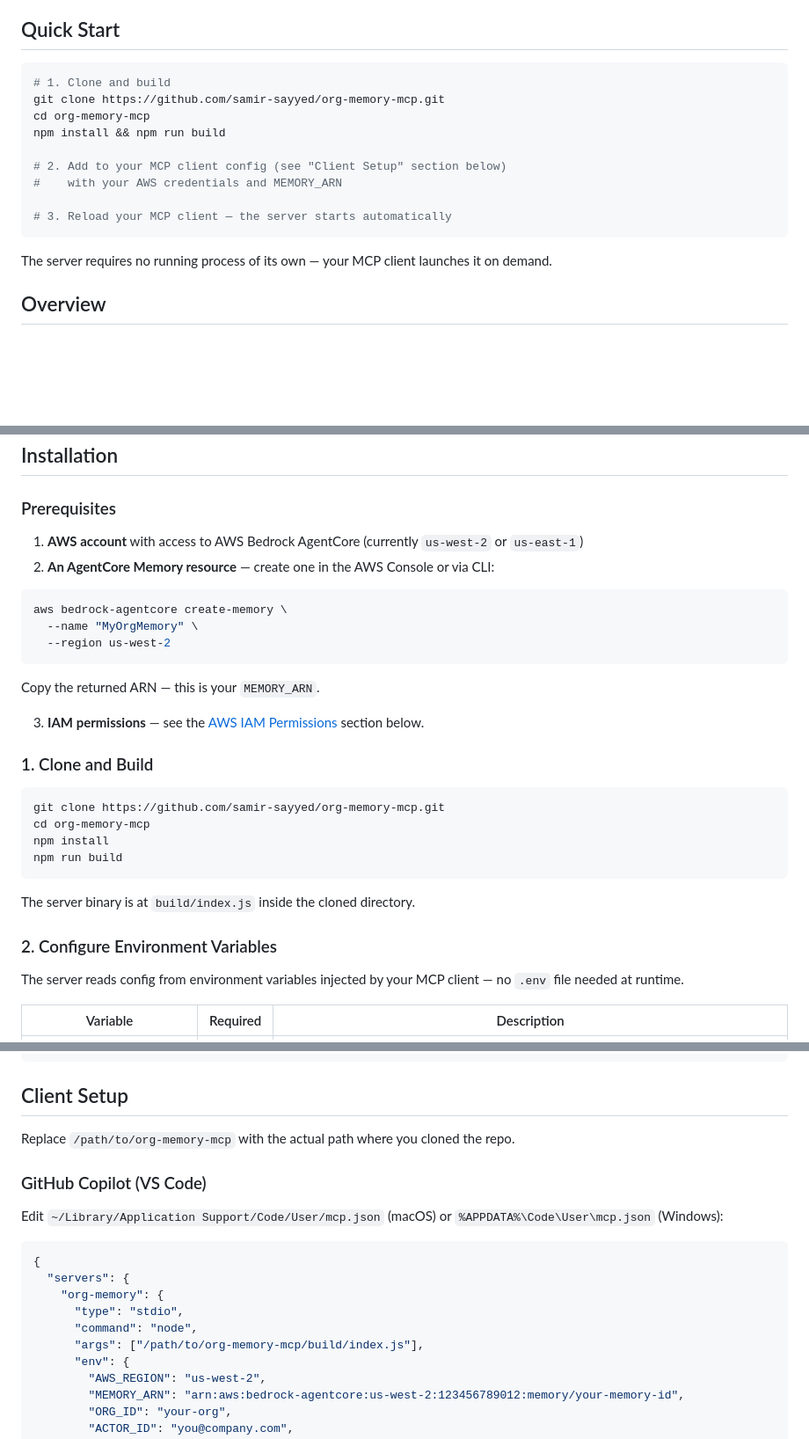
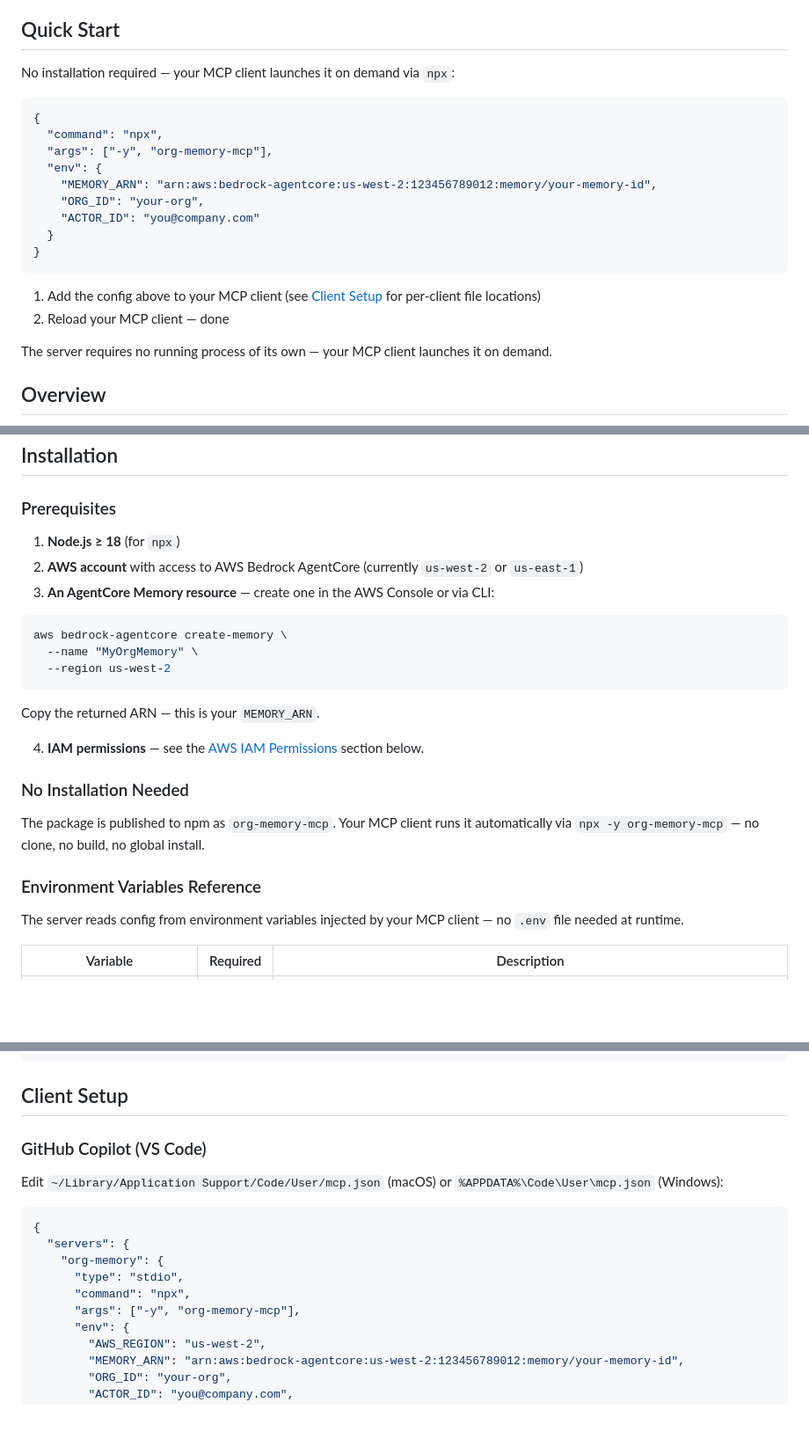
Before and after one commit to samir-sayyed/org-memory-mcp, a Markdown page: README.md, 3 parts joined by grey strips. Shown at 88% size. GitHub-like rendering; blank space fills up the shorter version.

Commit message:
docs: switch all client configs to npx, remove clone/build steps

````diff
--- a/README.md
+++ b/README.md
@@ -12,17 +12,22 @@ This project is designed to run as **one local MCP process per developer machine
 
 ## Quick Start
 
-```bash
-# 1. Clone and build
-git clone https://github.com/samir-sayyed/org-memory-mcp.git
-cd org-memory-mcp
-npm install && npm run build
+No installation required — your MCP client launches it on demand via `npx`:
 
-# 2. Add to your MCP client config (see "Client Setup" section below)
-#    with your AWS credentials and MEMORY_ARN
+```json
+{
+  "command": "npx",
+  "args": ["-y", "org-memory-mcp"],
+  "env": {
+    "MEMORY_ARN": "arn:aws:bedrock-agentcore:us-west-2:123456789012:memory/your-memory-id",
+    "ORG_ID": "your-org",
+    "ACTOR_ID": "you@company.com"
+  }
+}
+```
 
-# 3. Reload your MCP client — the server starts automatically
-```
+1. Add the config above to your MCP client (see [Client Setup](#client-setup) for per-client file locations)
+2. Reload your MCP client — done
 
 The server requires no running process of its own — your MCP client launches it on demand.
 
@@ -107,8 +112,9 @@ AWS Bedrock AgentCore Memory
 
 ### Prerequisites
 
-1. **AWS account** with access to AWS Bedrock AgentCore (currently `us-west-2` or `us-east-1`)
-2. **An AgentCore Memory resource** — create one in the AWS Console or via CLI:
+1. **Node.js ≥ 18** (for `npx`)
+2. **AWS account** with access to AWS Bedrock AgentCore (currently `us-west-2` or `us-east-1`)
+3. **An AgentCore Memory resource** — create one in the AWS Console or via CLI:
 
 ```bash
 aws bedrock-agentcore create-memory \
@@ -118,20 +124,13 @@ aws bedrock-agentcore create-memory \
 
 Copy the returned ARN — this is your `MEMORY_ARN`.
 
-3. **IAM permissions** — see the [AWS IAM Permissions](#aws-iam-permissions-required) section below.
+4. **IAM permissions** — see the [AWS IAM Permissions](#aws-iam-permissions-required) section below.
 
-### 1. Clone and Build
+### No Installation Needed
 
-```bash
-git clone https://github.com/samir-sayyed/org-memory-mcp.git
-cd org-memory-mcp
-npm install
-npm run build
-```
+The package is published to npm as `org-memory-mcp`. Your MCP client runs it automatically via `npx -y org-memory-mcp` — no clone, no build, no global install.
 
-The server binary is at `build/index.js` inside the cloned directory.
-
-### 2. Configure Environment Variables
+### Environment Variables Reference
 
 The server reads config from environment variables injected by your MCP client — no `.env` file needed at runtime.
 
@@ -163,8 +162,6 @@ control_client.create_memory(
 
 ## Client Setup
 
-Replace `/path/to/org-memory-mcp` with the actual path where you cloned the repo.
-
 ### GitHub Copilot (VS Code)
 
 Edit `~/Library/Application Support/Code/User/mcp.json` (macOS) or `%APPDATA%\Code\User\mcp.json` (Windows):
@@ -174,8 +171,8 @@ Edit `~/Library/Application Support/Code/User/mcp.json` (macOS) or `%APPDATA%\Co
   "servers": {
     "org-memory": {
       "type": "stdio",
-      "command": "node",
-      "args": ["/path/to/org-memory-mcp/build/index.js"],
+      "command": "npx",
+      "args": ["-y", "org-memory-mcp"],
       "env": {
         "AWS_REGION": "us-west-2",
         "MEMORY_ARN": "arn:aws:bedrock-agentcore:us-west-2:123456789012:memory/your-memory-id",
````
Also changed, not shown: other parts of README.md (+7 -7 lines).
